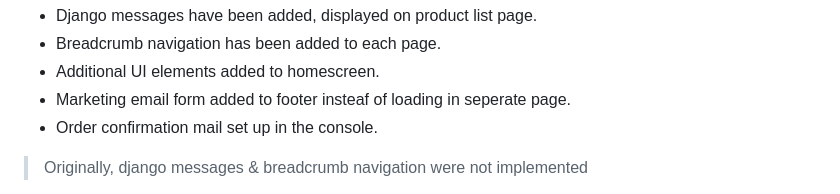
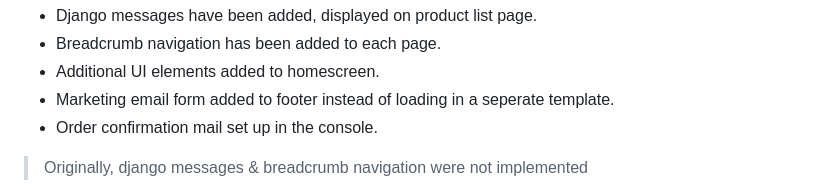
Before and after one commit to emmaC11/brick-by-brick, a Markdown page: README.md, the part around the change printed below. Rendered like a GitHub page.

```diff
--- a/README.md
+++ b/README.md
@@ -396,7 +396,7 @@ Products can be edited & deleted by seleting the chosen product from the product
 * Django messages have been added, displayed on product list page.
 * Breadcrumb navigation has been added to each page.
 * Additional UI elements added to homescreen.
-* Marketing email form added to footer insteaf of loading in seperate page.
+* Marketing email form added to footer instead of loading in a seperate template.
 * Order confirmation mail set up in the console.
 > Originally, django messages & breadcrumb navigation were not implemented
 
```
Also changed, not shown: other parts of README.md (+1 -1 lines).
